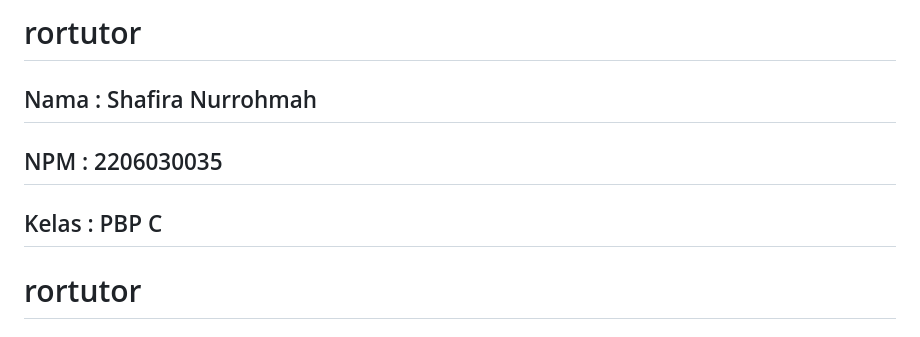
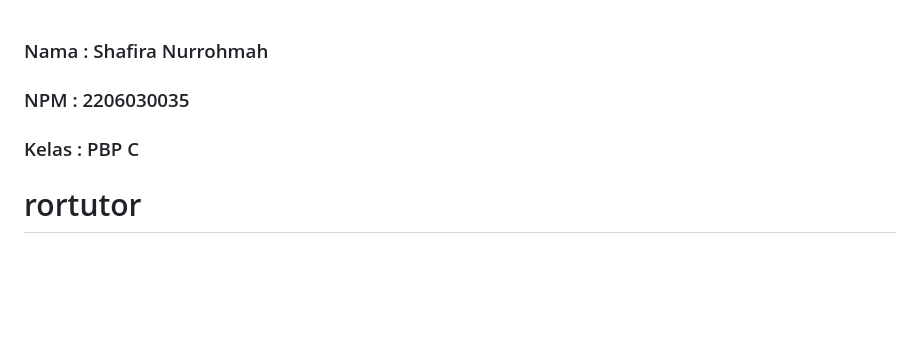
Before and after one commit to shafiroar/rortutor, a Markdown page: README.md, the part around the change. Drawn GitHub-style; blank space fills up the shorter version.

```diff
--- a/README.md
+++ b/README.md
@@ -1,8 +1,7 @@
-# rortutor
 
-## Nama    : Shafira Nurrohmah
-## NPM     : 2206030035
-## Kelas   : PBP C
+### Nama    : Shafira Nurrohmah
+### NPM     : 2206030035
+### Kelas   : PBP C
 
 # rortutor
 
```
